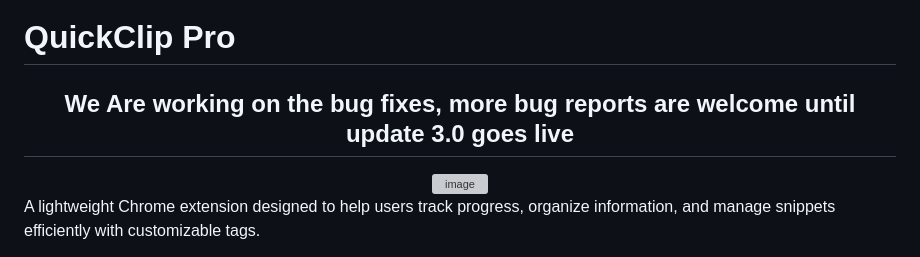
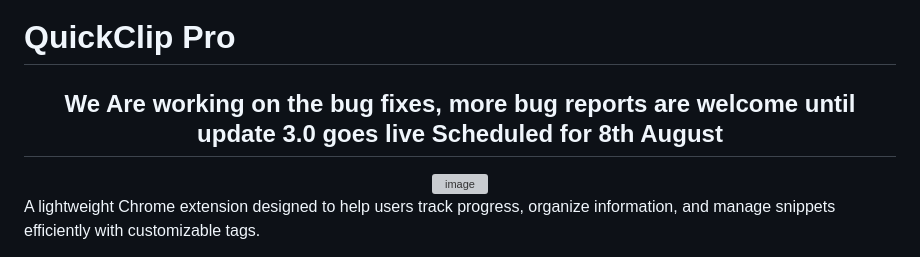
Before and after one commit to akasumitlamba/QuickClipPro, a Markdown page: README.md, the part around the change. Rendered like a GitHub page; grey boxes are pictures that could not be loaded.

Commit message:
Schedule Date announcement

```diff
--- a/README.md
+++ b/README.md
@@ -2,7 +2,8 @@
 
 <div align="center">
 
-## We Are working on the bug fixes, more bug reports are welcome until update 3.0 goes live
+## We Are working on the bug fixes, more bug reports are welcome until update 3.0 goes live Scheduled for 8th August
+
 <img width="360" height="270" alt="image" src="https://github.com/user-attachments/assets/78e422e6-eb70-4dd0-a99e-a683116782e0" />
 
 </div>
```
